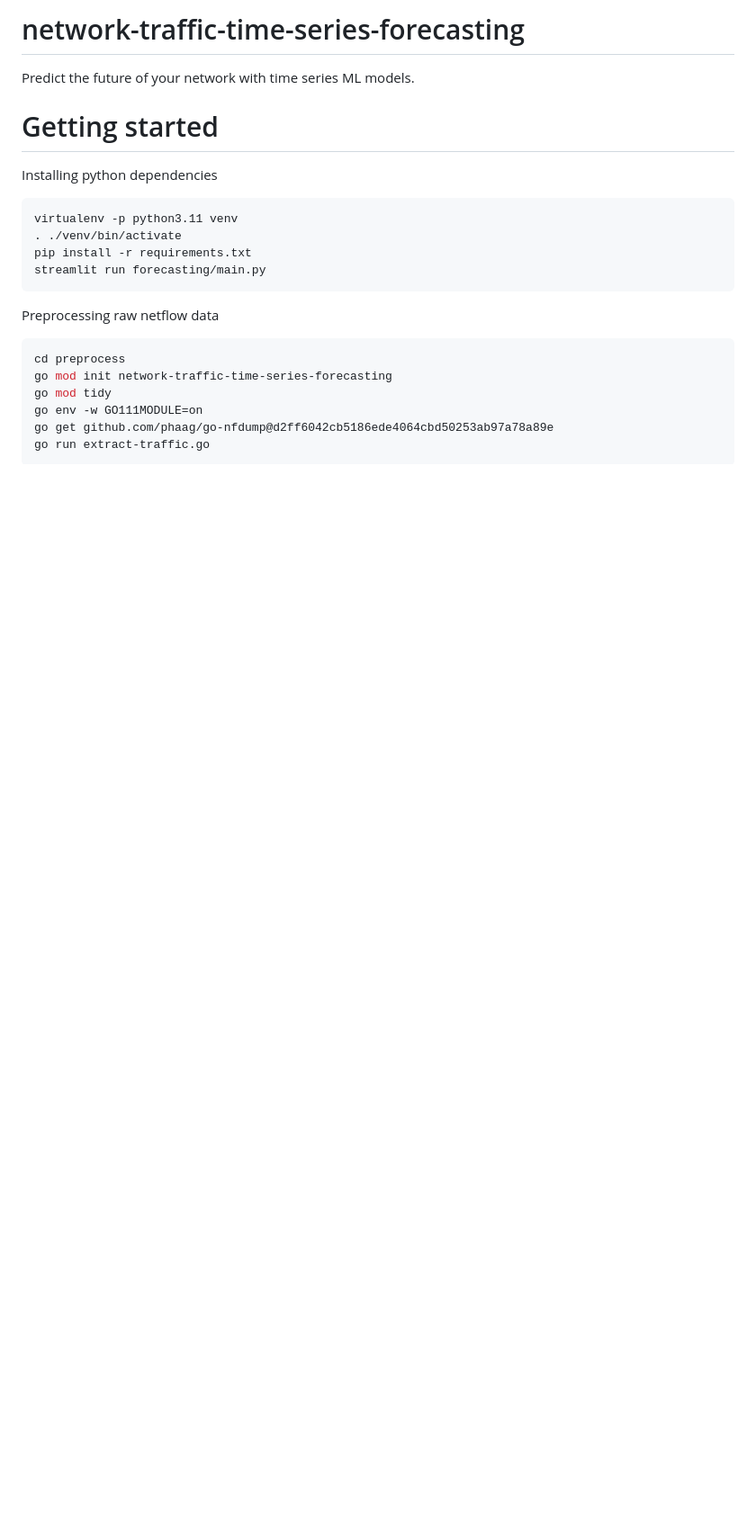
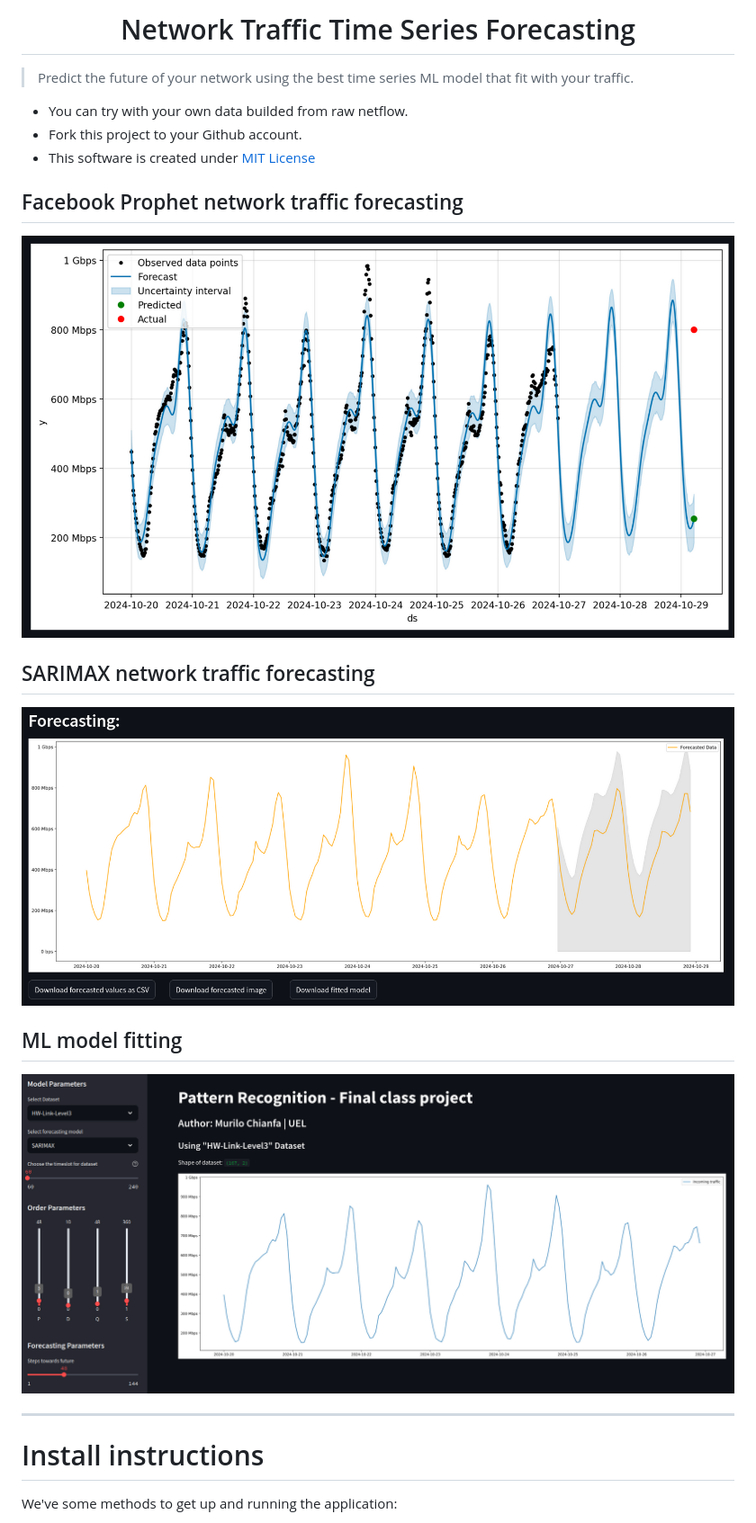
Before and after one commit to MuriloChianfa/network-traffic-time-series-forecasting, a Markdown page: README.md, the part around the change printed below. Shown: that part at 90% size. Drawn GitHub-style; pictures changed too: images/banner.png (added), images/forecasting.png (added), images/prophet-forecasting.png (added); blank space fills up the shorter version.

Commit message:
beautying the readme 💅

````diff
--- a/README.md
+++ b/README.md
@@ -1,24 +1,26 @@
-# network-traffic-time-series-forecasting
-Predict the future of your network with time series ML models.
+<h1 align="center"> Network Traffic Time Series Forecasting </h1>
 
-# Getting started
+> Predict the future of your network using the best time series ML model that fit with your traffic.
 
-Installing python dependencies
+- You can try with your own data builded from raw netflow.
+- Fork this project to your Github account.
+- This software is created under [MIT License](https://github.com/MuriloChianfa/network-traffic-time-series-forecasting/blob/main/LICENSE)
 
-```bash
-virtualenv -p python3.11 venv
-. ./venv/bin/activate
-pip install -r requirements.txt
-streamlit run forecasting/main.py
-```
+## Facebook Prophet network traffic forecasting
 
-Preprocessing raw netflow data
+![Prophet-forecasting](images/prophet-forecasting.png)
 
-```bash
-cd preprocess
-go mod init network-traffic-time-series-forecasting
-go mod tidy
-go env -w GO111MODULE=on
-go get github.com/phaag/go-nfdump@d2ff6042cb5186ede4064cbd50253ab97a78a89e
-go run extract-traffic.go
-```
+## SARIMAX network traffic forecasting
+
+![SARIMAX-forecasting](images/forecasting.png)
+
+## ML model fitting
+
+![SARIMAX](images/banner.png)
+
+<hr>
+
+# Install instructions
+
+We've some methods to get up and running the application:
+
````
Also changed, not shown: other parts of README.md (+77 -0 lines), 2 other files.
